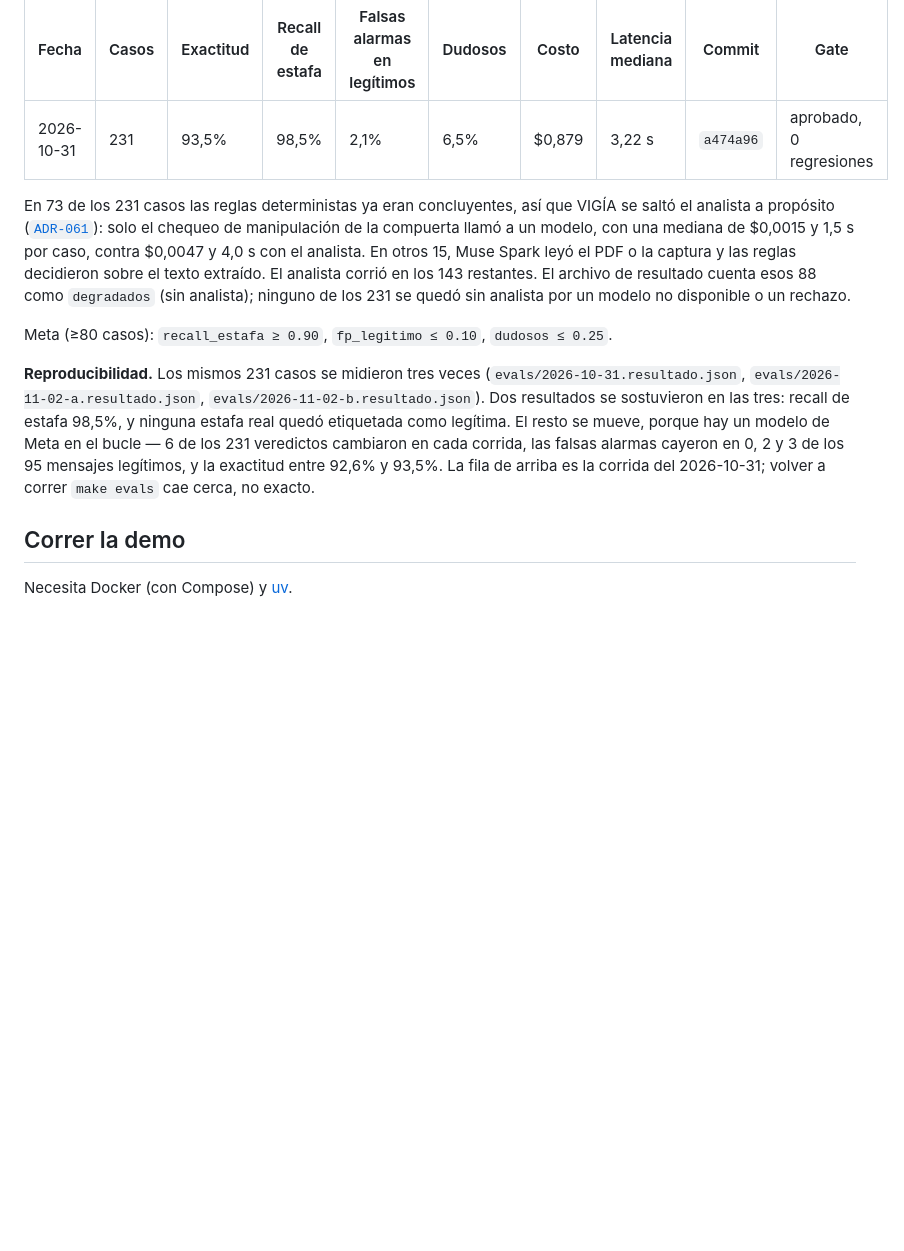
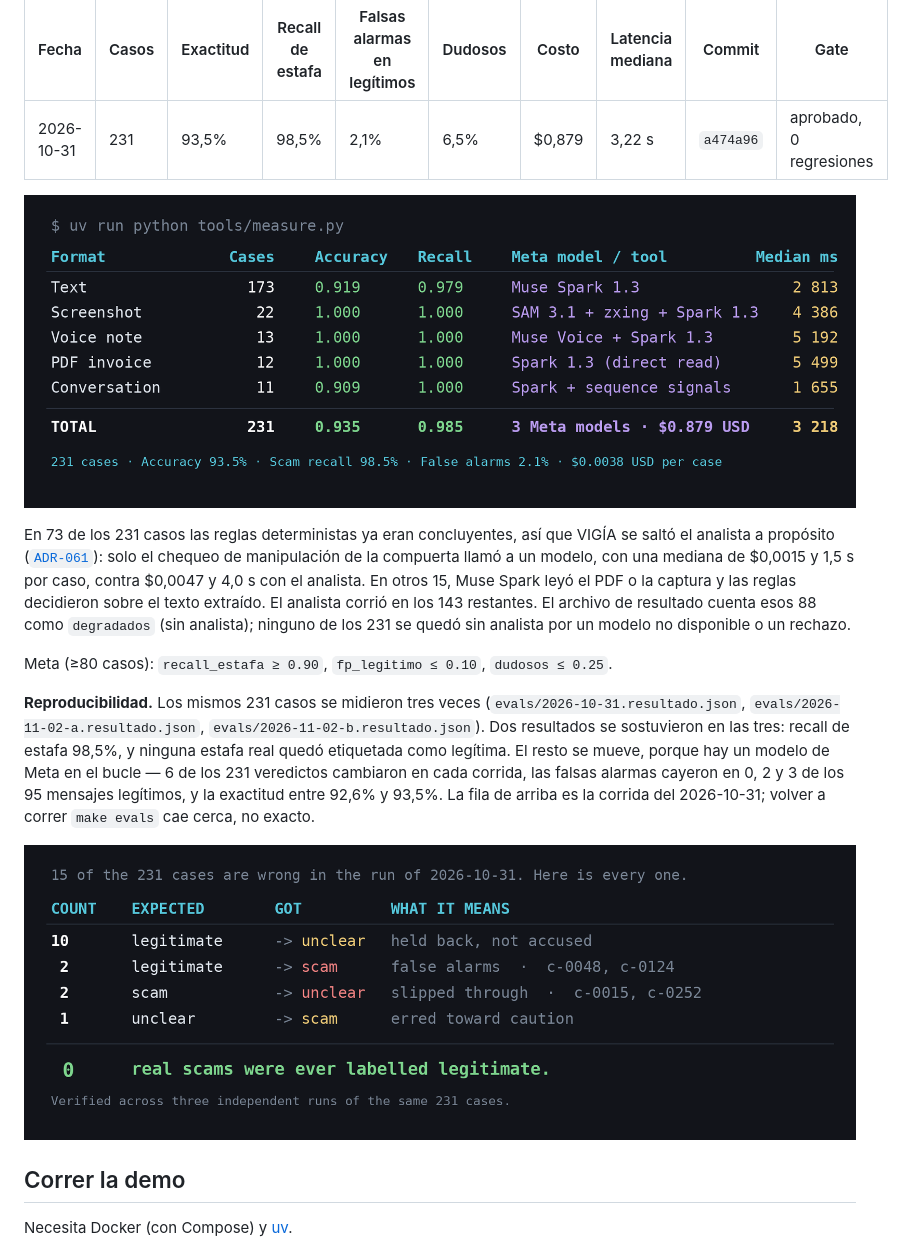
Before and after one commit to Danielmc09/vigia, a Markdown page: README.es.md, the part around the change. Rendered like a GitHub page; pictures changed too: docs/img/tabla-fallos.png (added), docs/img/tabla-metricas.png (added); blank space fills up the shorter version.

Commit message:
docs: embed metrics and failures tables in both READMEs

```diff
--- a/README.es.md
+++ b/README.es.md
@@ -20,6 +20,8 @@ aleja de la corrida con fecha más reciente en `evals/`.
 |---|---|---|---|---|---|---|---|---|---|
 | 2026-10-31 | 231 | 93,5% | 98,5% | 2,1% | 6,5% | $0,879 | 3,22 s | `a474a96` | aprobado, 0 regresiones |
 
+![Resultados por formato en el conjunto de evaluación de 231 casos](docs/img/tabla-metricas.png)
+
 En 73 de los 231 casos las reglas deterministas ya eran concluyentes, así que VIGÍA
 se saltó el analista a propósito ([`ADR-061`](docs/decisions/ADR-061.md)): solo el
 chequeo de manipulación de la compuerta llamó a un modelo, con una mediana de $0,0015 y
@@ -41,6 +43,8 @@ los 231 veredictos cambiaron en cada corrida, las falsas alarmas cayeron en 0,
 2 y 3 de los 95 mensajes legítimos, y la exactitud entre 92,6% y 93,5%. La fila
 de arriba es la corrida del 2026-10-31; volver a correr `make evals` cae cerca,
 no exacto.
+
+![Cada veredicto equivocado de la corrida del 2026-10-31, por etiqueta esperada y real](docs/img/tabla-fallos.png)
 
 ## Correr la demo
 
```
Also changed, not shown: README.md (+4 -0 lines).
